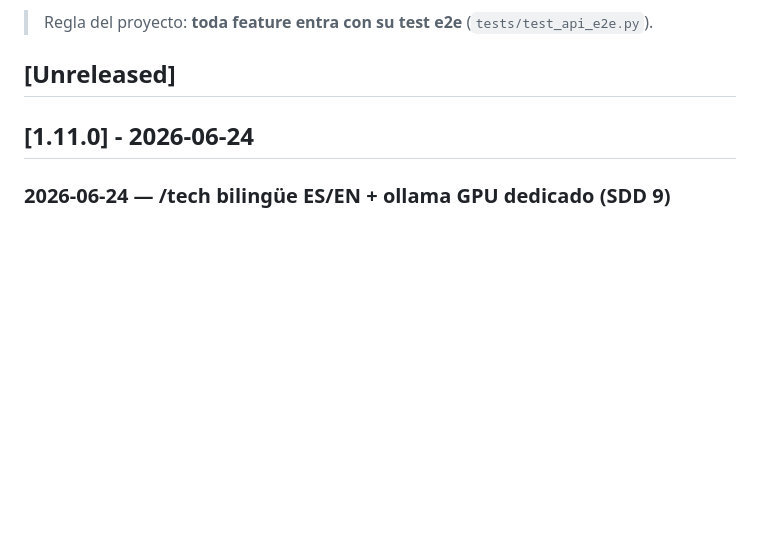
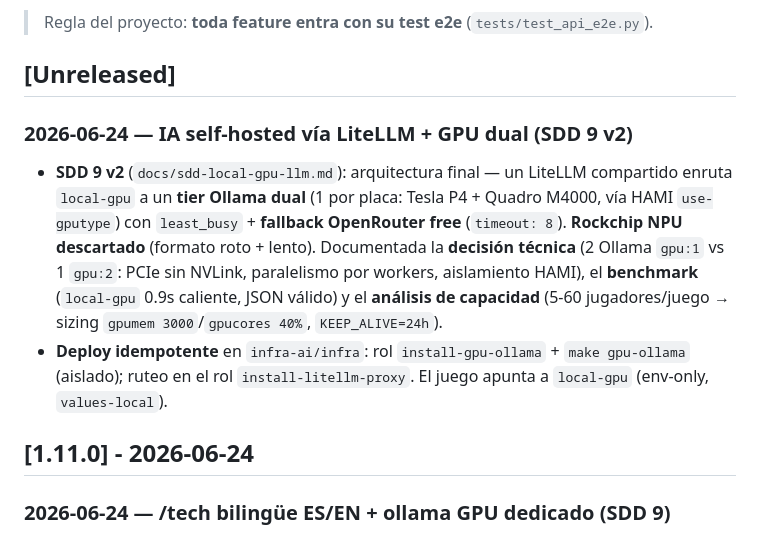
Before and after one commit to villadalmine/online-game, a Markdown page: CHANGELOG.md, the part around the change. GitHub-like rendering; blank space fills up the shorter version.

```diff
--- a/CHANGELOG.md
+++ b/CHANGELOG.md
@@ -6,6 +6,17 @@ Registro de todo lo que vamos logrando. Formato basado en
 > Regla del proyecto: **toda feature entra con su test e2e** (`tests/test_api_e2e.py`).
 
 ## [Unreleased]
+
+### 2026-06-24 — IA self-hosted vía LiteLLM + GPU dual (SDD 9 v2)
+- **SDD 9 v2** (`docs/sdd-local-gpu-llm.md`): arquitectura final — un LiteLLM compartido enruta
+  `local-gpu` a un **tier Ollama dual** (1 por placa: Tesla P4 + Quadro M4000, vía HAMI
+  `use-gputype`) con `least_busy` + **fallback OpenRouter free** (`timeout: 8`). **Rockchip NPU
+  descartado** (formato roto + lento). Documentada la **decisión técnica** (2 Ollama `gpu:1` vs 1
+  `gpu:2`: PCIe sin NVLink, paralelismo por workers, aislamiento HAMI), el **benchmark**
+  (`local-gpu` 0.9s caliente, JSON válido) y el **análisis de capacidad** (5-60 jugadores/juego →
+  sizing `gpumem 3000`/`gpucores 40%`, `KEEP_ALIVE=24h`).
+- **Deploy idempotente** en `infra-ai/infra`: rol `install-gpu-ollama` + `make gpu-ollama` (aislado);
+  ruteo en el rol `install-litellm-proxy`. El juego apunta a `local-gpu` (env-only, `values-local`).
 
 ## [1.11.0] - 2026-06-24
 
```
Also changed, not shown: ROADMAP.md (+6 -4 lines), docs/sdd-local-gpu-llm.md (+65 -0 lines).
